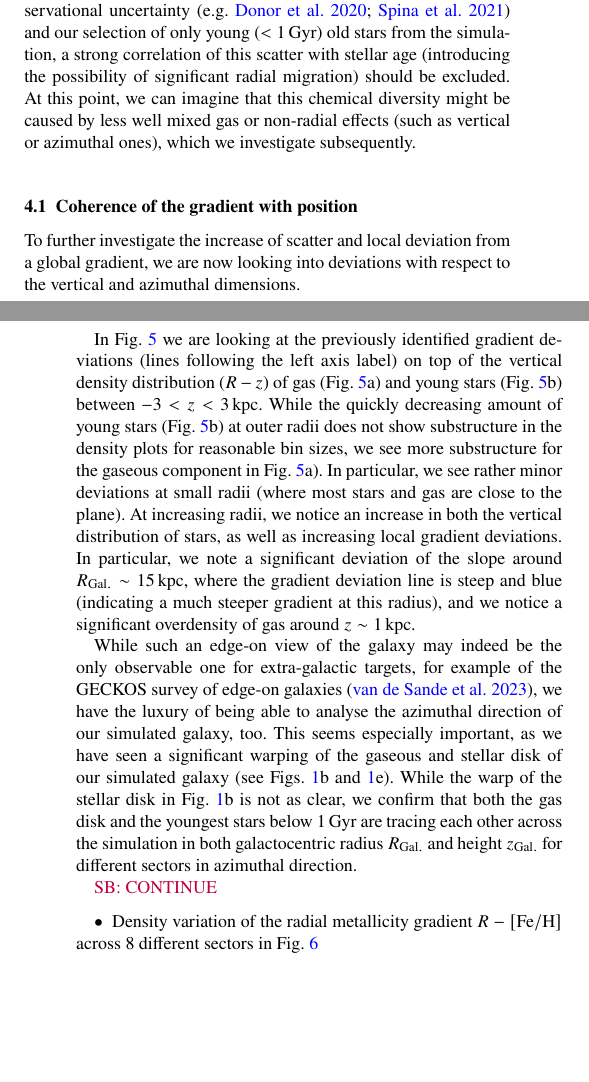
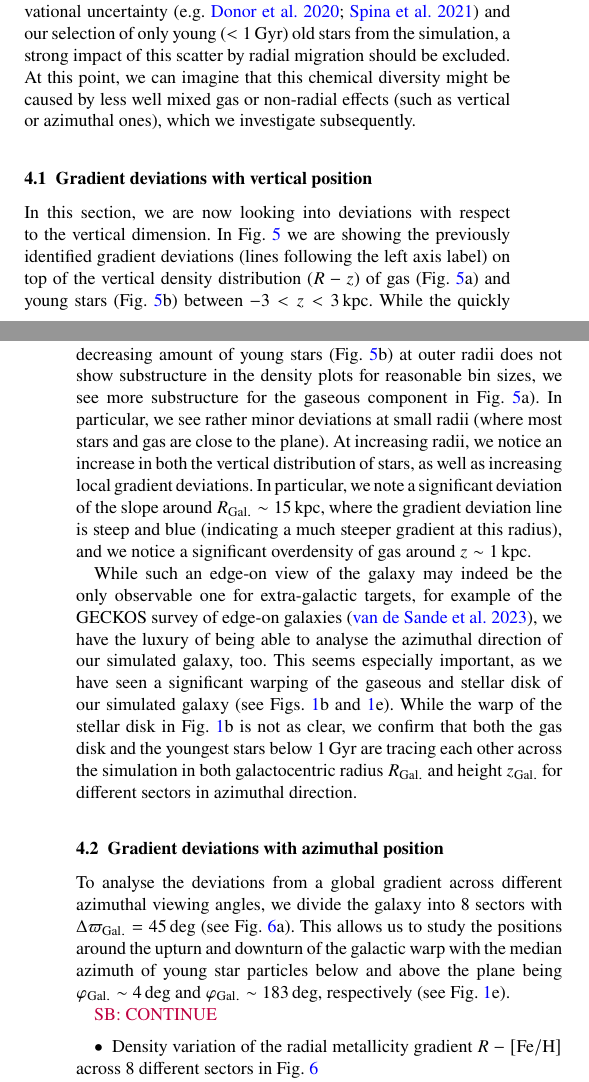
Before and after one commit to svenbuder/nihao_radial_metallicity_gradients, a LaTeX paper (nihao_radial_metallicity_gradients.tex): two parts of the columns of pages 5 and 6 of 14, joined at a grey line, cut so that both start at the same text, the shorter picture padded with empty space. Compiled offline with pdfLaTeX; a LaTeX package or settings file that is missing is left out.

Commit message:
Updates from Overleaf

```diff
--- a/nihao_radial_metallicity_gradients.tex
+++ b/nihao_radial_metallicity_gradients.tex
@@ -214,12 +212,7 @@ When investigating the change of scatter from the innermost radii to the outermo
      \item \input{tex_text/fe_h_spread_at_R_19kpc} at $R_\mathrm{Gal.} = 19.75 \pm 0.25\,\mathrm{kpc}$, the largest $R_\mathrm{Gal.}$.
 \end{description}
 
-When reminding ourselves of the observed significant spread in metallicities of young open cluster at the solar radius beyond observational uncertainty \citep[e.g.][]{Donor2020, Spina2021} and our selection of only young ($<1\,\mathrm{Gyr}$) old stars from the simulation, a strong correlation of this scatter with stellar age (introducing the possibility of significant radial migration) should be excluded. At this point, we can imagine that this chemical diversity might be caused by less well mixed gas or non-radial effects (such as vertical or azimuthal ones), which we investigate subsequently.
-
-\subsection{Coherence of the gradient with position}
-\label{sec:coherence_position_radial_metallicity_gradients}
-
-To further investigate the increase of scatter and local deviation from a global gradient, we are now looking into deviations with respect to the vertical and azimuthal dimensions.
+When reminding ourselves of the observed significant spread in metallicities of young open cluster at the solar radius beyond observational uncertainty \citep[e.g.][]{Donor2020, Spina2021} and our selection of only young ($<1\,\mathrm{Gyr}$) old stars from the simulation, a strong impact of this scatter by radial migration should be excluded. At this point, we can imagine that this chemical diversity might be caused by less well mixed gas or non-radial effects (such as vertical or azimuthal ones), which we investigate subsequently.
 
 \begin{figure}
     \centering
@@ -228,7 +221,10 @@ To further investigate the increase of scatter and local deviation from a global
     \label{fig:overlap_local_variation_gas}
 \end{figure}
 
-In Fig.~\ref{fig:overlap_local_variation_gas} we are looking at the previously identified gradient deviations (lines following the left axis label) on top of the vertical density distribution ($R-z$) of gas (Fig.~\ref{fig:overlap_local_variation_gas}a) and young stars (Fig.~\ref{fig:overlap_local_variation_gas}b) between $-3 < z < 3\,\mathrm{kpc}$. While the quickly decreasing amount of young stars (Fig.~\ref{fig:overlap_local_variation_gas}b) at outer radii does not show substructure in the density plots for reasonable bin sizes, we see more substructure for the gaseous component in Fig.~\ref{fig:overlap_local_variation_gas}a). In particular, we see rather minor deviations at small radii (where most stars and gas are close to the plane). At increasing radii, we notice an increase in both the vertical distribution of stars, as well as increasing local gradient deviations. In particular, we note a significant deviation of the slope around $R_\mathrm{Gal.} \sim 15\,\mathrm{kpc}$, where the gradient deviation line is steep and blue (indicating a much steeper gradient at this radius), and we notice a significant overdensity of gas around $z \sim 1\,\mathrm{kpc}$.
+\subsection{Gradient deviations with vertical position}
+\label{sec:coherence_vertical_radial_metallicity_gradients}
+
+In this section, we are now looking into deviations with respect to the vertical dimension. In Fig.~\ref{fig:overlap_local_variation_gas} we are showing the previously identified gradient deviations (lines following the left axis label) on top of the vertical density distribution ($R-z$) of gas (Fig.~\ref{fig:overlap_local_variation_gas}a) and young stars (Fig.~\ref{fig:overlap_local_variation_gas}b) between $-3 < z < 3\,\mathrm{kpc}$. While the quickly decreasing amount of young stars (Fig.~\ref{fig:overlap_local_variation_gas}b) at outer radii does not show substructure in the density plots for reasonable bin sizes, we see more substructure for the gaseous component in Fig.~\ref{fig:overlap_local_variation_gas}a). In particular, we see rather minor deviations at small radii (where most stars and gas are close to the plane). At increasing radii, we notice an increase in both the vertical distribution of stars, as well as increasing local gradient deviations. In particular, we note a significant deviation of the slope around $R_\mathrm{Gal.} \sim 15\,\mathrm{kpc}$, where the gradient deviation line is steep and blue (indicating a much steeper gradient at this radius), and we notice a significant overdensity of gas around $z \sim 1\,\mathrm{kpc}$.
 
 While such an edge-on view of the galaxy may indeed be the only observable one for extra-galactic targets, for example of the GECKOS survey of edge-on galaxies \citep{GECKOS2023}, we have the luxury of being able to analyse the azimuthal direction of our simulated galaxy, too. This seems especially important, as we have seen a significant warping of the gaseous and stellar disk of our simulated galaxy (see Figs.~\ref{fig:stars_and_gas_overview}b and \ref{fig:stars_and_gas_overview}e). While the warp of the stellar disk in Fig.~\ref{fig:stars_and_gas_overview}b is not as clear, we confirm that both the gas disk and the youngest stars below $1\,\mathrm{Gyr}$ are tracing each other across the simulation in both galactocentric radius $R_\mathrm{Gal.}$ and height $z_\mathrm{Gal.}$ for different sectors in azimuthal direction.
 
@@ -244,6 +240,11 @@ While such an edge-on view of the galaxy may indeed be the only observable one f
     \includegraphics[width=0.875\textwidth]{figures/linear_radial_metallicity_gradients_mw_in_angles.png}
     \caption{Density variation of the radial metallicity gradient $R-\mathrm{[Fe/H]}$ across full stellar disk (panel a) and 8 different sectors (same panel order as for Fig.~\ref{fig:radial_metallicity_gradients_mw_in_angles}). Linear radial metallicity gradients have been fit globally (red dashed line) and for each sector with colors following the same color code as in Fig.~\ref{fig:radial_metallicity_gradients_mw_in_angles}.}    \label{fig:linear_radial_metallicity_gradients_mw_in_angles}
 \end{figure*}
+
+\subsection{Gradient deviations with azimuthal position}
+\label{sec:coherence_azimuth_radial_metallicity_gradients}
+
+To analyse the deviations from a global gradient across different azimuthal viewing angles, we divide the galaxy into 8 sectors with $\Delta \varpi_\mathrm{Gal.} = 45\,\mathrm{deg}$ (see Fig.~\ref{fig:radial_metallicity_gradients_mw_in_angles}a). This allows us to study the positions around the upturn and downturn of the galactic warp with the median azimuth of young star particles below and above the plane being $\varphi_\mathrm{Gal.} \sim 4\,\mathrm{deg}$ and $\varphi_\mathrm{Gal.} \sim 183\,\mathrm{deg}$, respectively (see Fig.~\ref{fig:stars_and_gas_overview}e).
 
 \SB{CONTINUE}
 
```
Also changed, not shown: nihao_radial_metallicity_gradients.tex (4 more changed lines).
